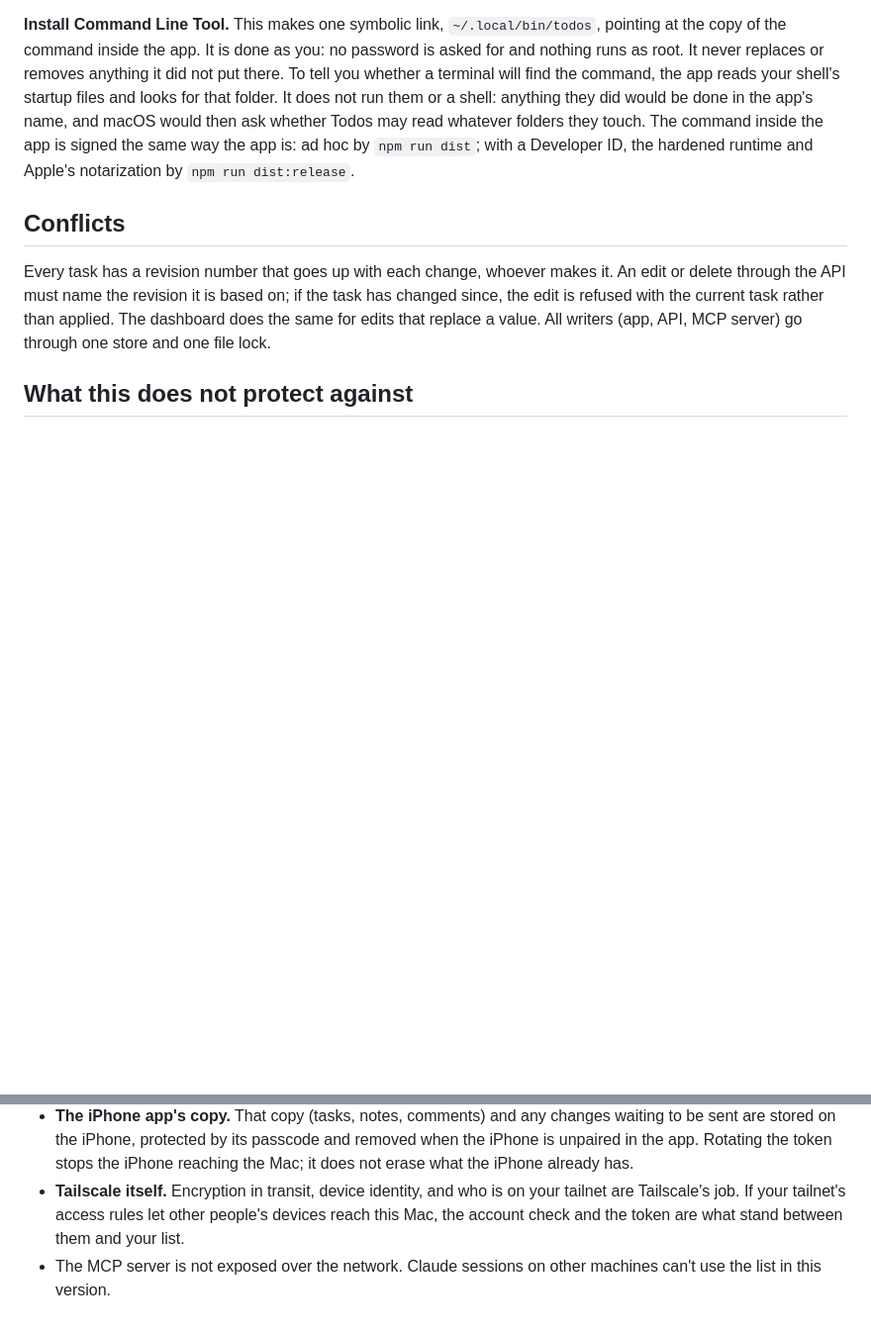
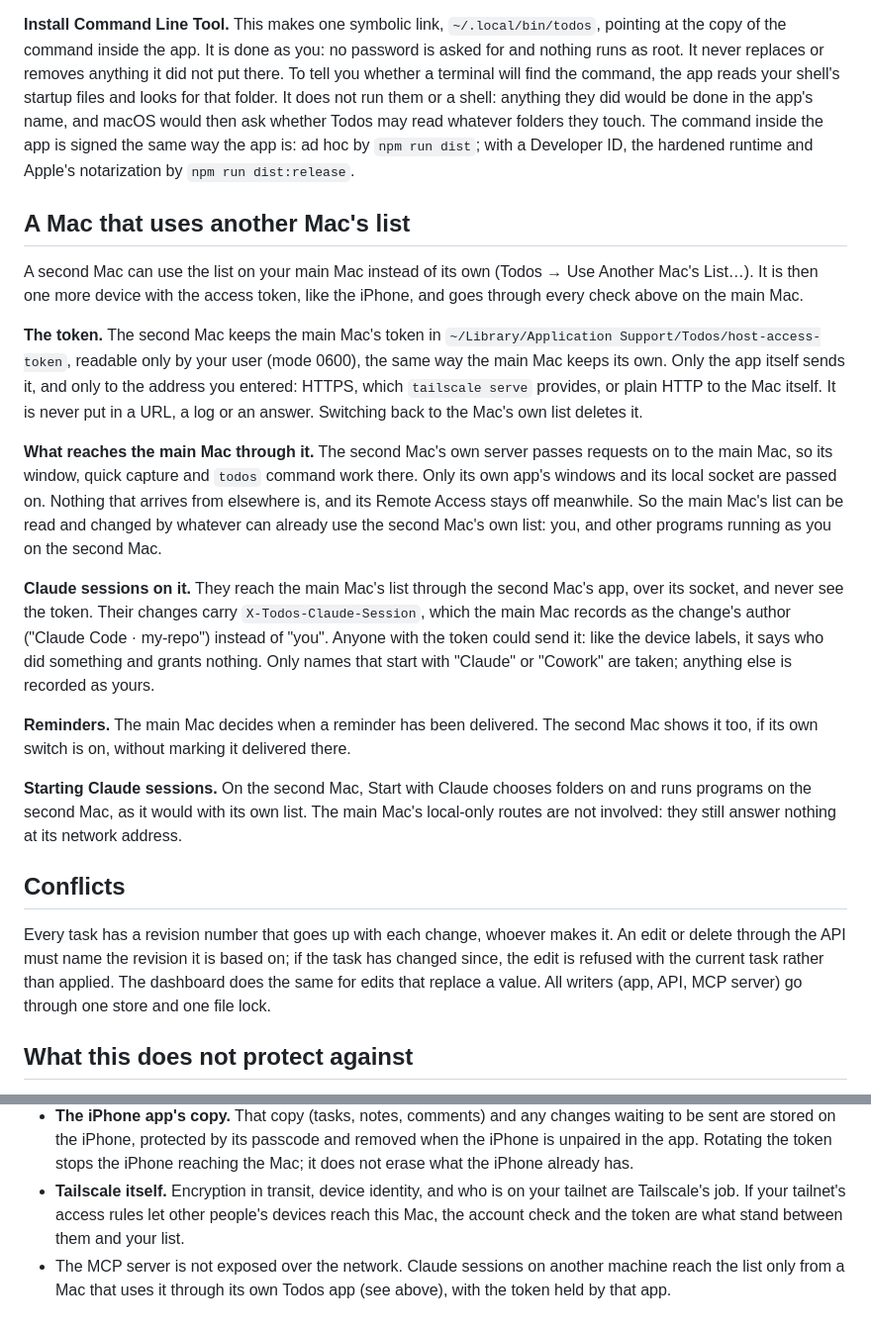
Before and after one commit to abhishekpratapa/todo-list, a Markdown page: docs/SECURITY.md, 2 parts joined by grey strips. Shown at 99% size. Drawn GitHub-style; blank space fills up the shorter version.

Commit message:
Using another Mac's list, phase 4: README and security write-up
README: how to set a second Mac to use the main Mac's list, what changes on it,
and what happens when the main Mac can't be reached or its token changes.
SECURITY.md: where the second Mac keeps the token, what reaches the main Mac
through it, Claude sessions and the X-Todos-Claude-Session marker, reminders,
and Start with Claude.

Co-Authored-By: Claude Opus 5.5 <noreply@anthropic.com>

```diff
--- a/docs/SECURITY.md
+++ b/docs/SECURITY.md
@@ -64,6 +64,20 @@ While the app runs, its server also listens on a Unix domain socket: `~/Library/
 
 **Install Command Line Tool.** This makes one symbolic link, `~/.local/bin/todos`, pointing at the copy of the command inside the app. It is done as you: no password is asked for and nothing runs as root. It never replaces or removes anything it did not put there. To tell you whether a terminal will find the command, the app reads your shell's startup files and looks for that folder. It does not run them or a shell: anything they did would be done in the app's name, and macOS would then ask whether Todos may read whatever folders they touch. The command inside the app is signed the same way the app is: ad hoc by `npm run dist`; with a Developer ID, the hardened runtime and Apple's notarization by `npm run dist:release`.
 
+## A Mac that uses another Mac's list
+
+A second Mac can use the list on your main Mac instead of its own (Todos → Use Another Mac's List…). It is then one more device with the access token, like the iPhone, and goes through every check above on the main Mac.
+
+**The token.** The second Mac keeps the main Mac's token in `~/Library/Application Support/Todos/host-access-token`, readable only by your user (mode 0600), the same way the main Mac keeps its own. Only the app itself sends it, and only to the address you entered: HTTPS, which `tailscale serve` provides, or plain HTTP to the Mac itself. It is never put in a URL, a log or an answer. Switching back to the Mac's own list deletes it.
+
+**What reaches the main Mac through it.** The second Mac's own server passes requests on to the main Mac, so its window, quick capture and `todos` command work there. Only its own app's windows and its local socket are passed on. Nothing that arrives from elsewhere is, and its Remote Access stays off meanwhile. So the main Mac's list can be read and changed by whatever can already use the second Mac's own list: you, and other programs running as you on the second Mac.
+
+**Claude sessions on it.** They reach the main Mac's list through the second Mac's app, over its socket, and never see the token. Their changes carry `X-Todos-Claude-Session`, which the main Mac records as the change's author ("Claude Code · my-repo") instead of "you". Anyone with the token could send it: like the device labels, it says who did something and grants nothing. Only names that start with "Claude" or "Cowork" are taken; anything else is recorded as yours.
+
+**Reminders.** The main Mac decides when a reminder has been delivered. The second Mac shows it too, if its own switch is on, without marking it delivered there.
+
+**Starting Claude sessions.** On the second Mac, Start with Claude chooses folders on and runs programs on the second Mac, as it would with its own list. The main Mac's local-only routes are not involved: they still answer nothing at its network address.
+
 ## Conflicts
 
 Every task has a revision number that goes up with each change, whoever makes it. An edit or delete through the API must name the revision it is based on; if the task has changed since, the edit is refused with the current task rather than applied. The dashboard does the same for edits that replace a value. All writers (app, API, MCP server) go through one store and one file lock.
@@ -81,4 +95,4 @@ Every task has a revision number that goes up with each change, whoever makes it
 - **The iPhone app's extensions.** Its share sheet extension can send new tasks, so it shares the app's Keychain item through a Keychain group only the two of them belong to. Its widget only reads the copy of the list on the phone and has no access to the token.
 - **The iPhone app's copy.** That copy (tasks, notes, comments) and any changes waiting to be sent are stored on the iPhone, protected by its passcode and removed when the iPhone is unpaired in the app. Rotating the token stops the iPhone reaching the Mac; it does not erase what the iPhone already has.
 - **Tailscale itself.** Encryption in transit, device identity, and who is on your tailnet are Tailscale's job. If your tailnet's access rules let other people's devices reach this Mac, the account check and the token are what stand between them and your list.
-- The MCP server is not exposed over the network. Claude sessions on other machines can't use the list in this version.
+- The MCP server is not exposed over the network. Claude sessions on another machine reach the list only from a Mac that uses it through its own Todos app (see above), with the token held by that app.
```
Also changed, not shown: 1 other file.
